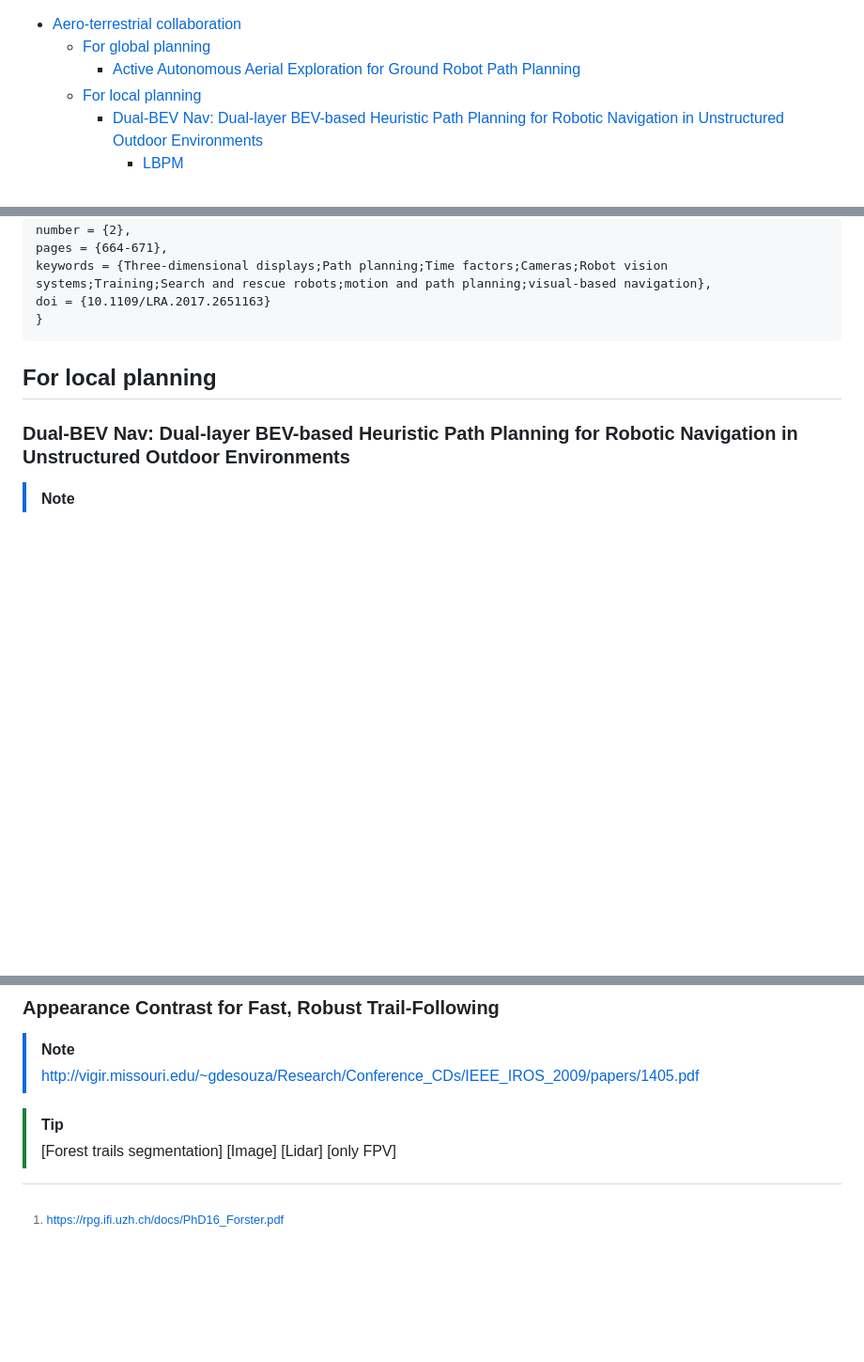
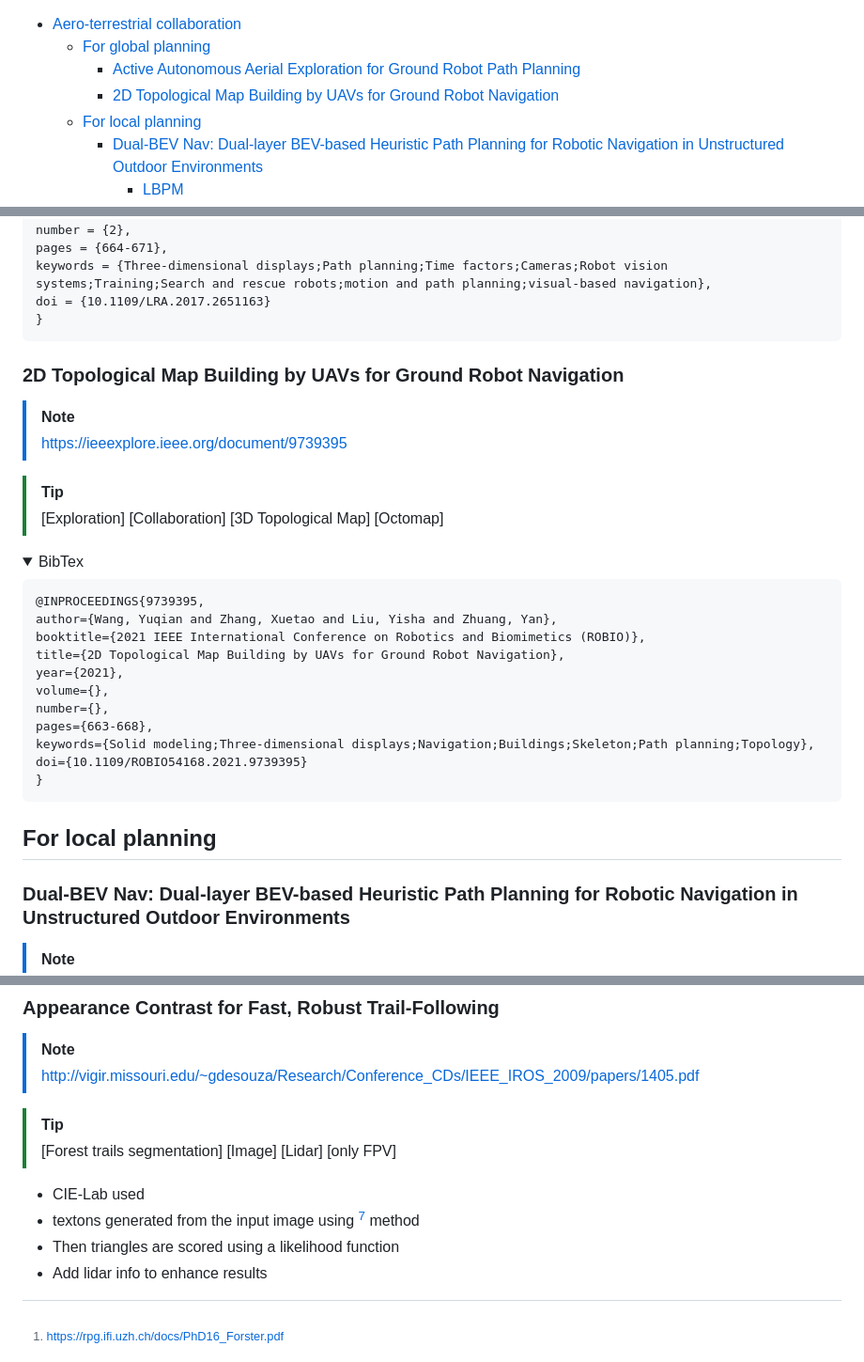
Before and after one commit to Seb-sti1/mastersthesis, a Markdown page: bibliography/notes.md, 3 parts joined by grey strips. Shown at 94% size. Drawn GitHub-style; folded sections open; blank space fills up the shorter version.

Commit message:
feat: new notes

````diff
--- a/bibliography/notes.md
+++ b/bibliography/notes.md
@@ -2,6 +2,7 @@
 * [Aero-terrestrial collaboration](#aero-terrestrial-collaboration)
   * [For global planning](#for-global-planning)
     * [Active Autonomous Aerial Exploration for Ground Robot Path Planning](#active-autonomous-aerial-exploration-for-ground-robot-path-planning)
+    * [2D Topological Map Building by UAVs for Ground Robot Navigation](#2d-topological-map-building-by-uavs-for-ground-robot-navigation)
   * [For local planning](#for-local-planning)
     * [Dual-BEV Nav: Dual-layer BEV-based Heuristic Path Planning for Robotic Navigation in Unstructured Outdoor Environments](#dual-bev-nav-dual-layer-bev-based-heuristic-path-planning-for-robotic-navigation-in-unstructured-outdoor-environments)
       * [LBPM](#lbpm)
@@ -82,6 +83,37 @@ number = {2},
 pages = {664-671},
 keywords = {Three-dimensional displays;Path planning;Time factors;Cameras;Robot vision systems;Training;Search and rescue robots;motion and path planning;visual-based navigation},
 doi = {10.1109/LRA.2017.2651163}
+}
+```
+
+</details>
+
+### 2D Topological Map Building by UAVs for Ground Robot Navigation
+
+> [!NOTE]
+> https://ieeexplore.ieee.org/document/9739395
+
+> [!TIP]
+> \[Exploration] \[Collaboration] \[3D Topological Map] \[Octomap]
+
+
+
+
+<details>
+
+<summary>BibTex</summary>
+
+```latex
+@INPROCEEDINGS{9739395,
+author={Wang, Yuqian and Zhang, Xuetao and Liu, Yisha and Zhuang, Yan},
+booktitle={2021 IEEE International Conference on Robotics and Biomimetics (ROBIO)},
+title={2D Topological Map Building by UAVs for Ground Robot Navigation},
+year={2021},
+volume={},
+number={},
+pages={663-668},
+keywords={Solid modeling;Three-dimensional displays;Navigation;Buildings;Skeleton;Path planning;Topology},
+doi={10.1109/ROBIO54168.2021.9739395}
 }
 ```
 
@@ -329,3 +361,10 @@ objects that should be avoided.
 
 > [!TIP]
 > \[Forest trails segmentation]  \[Image] \[Lidar] \[only FPV]
+
+- CIE-Lab used
+- textons generated from the input image using [^5] method
+- Then triangles are scored using a likelihood function
+- Add lidar info to enhance results
+
+[^5]: https://ieeexplore.ieee.org/document/4651086
````
Also changed, not shown: bibliography/README.md (+20 -15 lines).
